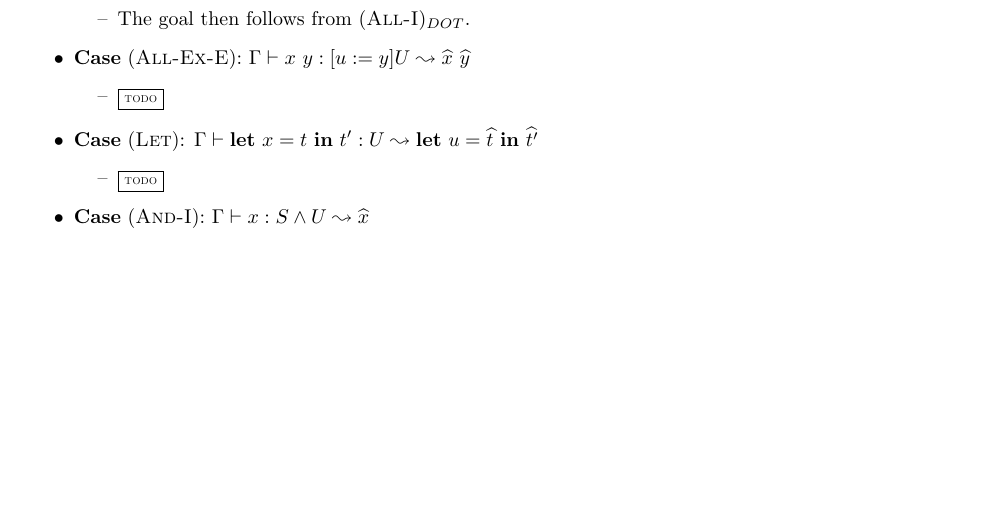
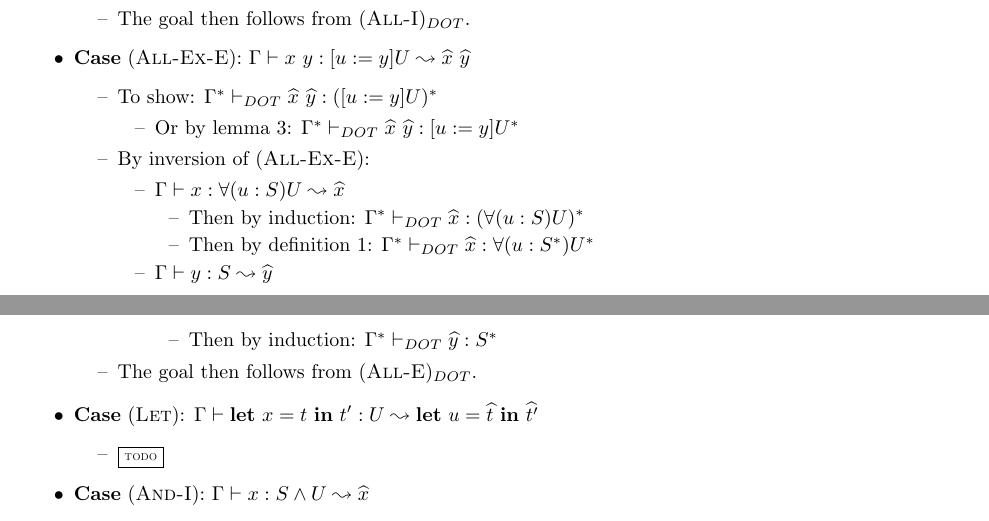
Before and after one commit to alexj136/dif, a LaTeX document (main.tex, which reads type_safety.tex): part of page 4 of 5 before the commit and two parts of pages 4 and 5 of 5 after it, the two joined at a grey line, cut so that both start at the same text, the shorter picture padded with empty space. Compiled offline with pdfLaTeX.

Commit message:
Continued proof

```diff
--- a/type_safety.tex
+++ b/type_safety.tex
@@ -116,7 +125,29 @@ $\Gamma$.
         \item \textbf{Case} \RULE{All-Ex-E}:
             $\TJ{\Gamma}{x\ y}{\SUB{u}{y}U}{\HAT{x}\ \HAT{y}}$
         \begin{itemize}
-            \item \TODOTHIS
+            \item To show:
+                $\TJT{\TRANS{\Gamma}}{\HAT{x}\ \HAT{y}}{\TRANS{(\SUB{u}{y}U)}}$
+            \begin{itemize}
+                \item Or by lemma \ref{comm_trans_sub}: $\TJT{\TRANS{\Gamma}}
+                    {\HAT{x}\ \HAT{y}}{\SUB{u}{y}\TRANS{U}}$
+            \end{itemize}
+            \item By inversion of \RULE{All-Ex-E}:
+            \begin{itemize}
+                \item $\TJ{\Gamma}{x}{\DFUN{u}{S}{U}}{\HAT{x}}$
+                \begin{itemize}
+                    \item Then by induction: $\TJT{\TRANS{\Gamma}}
+                        {\HAT{x}}{\TRANS{(\DFUN{u}{S}{U})}}$
+                    \item Then by definition \ref{translation}:
+                        $\TJT{\TRANS{\Gamma}}{\HAT{x}}
+                        {\DFUN{u}{\TRANS{S}}{\TRANS{U}}}$
+                \end{itemize}
+                \item $\TJ{\Gamma}{y}{S}{\HAT{y}}$
+                \begin{itemize}
+                    \item Then by induction:
+                        $\TJT{\TRANS{\Gamma}}{\HAT{y}}{\TRANS{S}}$
+                \end{itemize}
+            \end{itemize}
+            \item The goal then follows from \RULET{All-E}.
         \end{itemize}
         \item \textbf{Case} \RULE{Let}:
             $\TJ{\Gamma}{\LET{x}{t}{t'}}{U}{\LET{u}{\HAT{t}}{\HAT{t'}}}$
```
Also changed, not shown: type_safety.tex (9 more changed lines).
